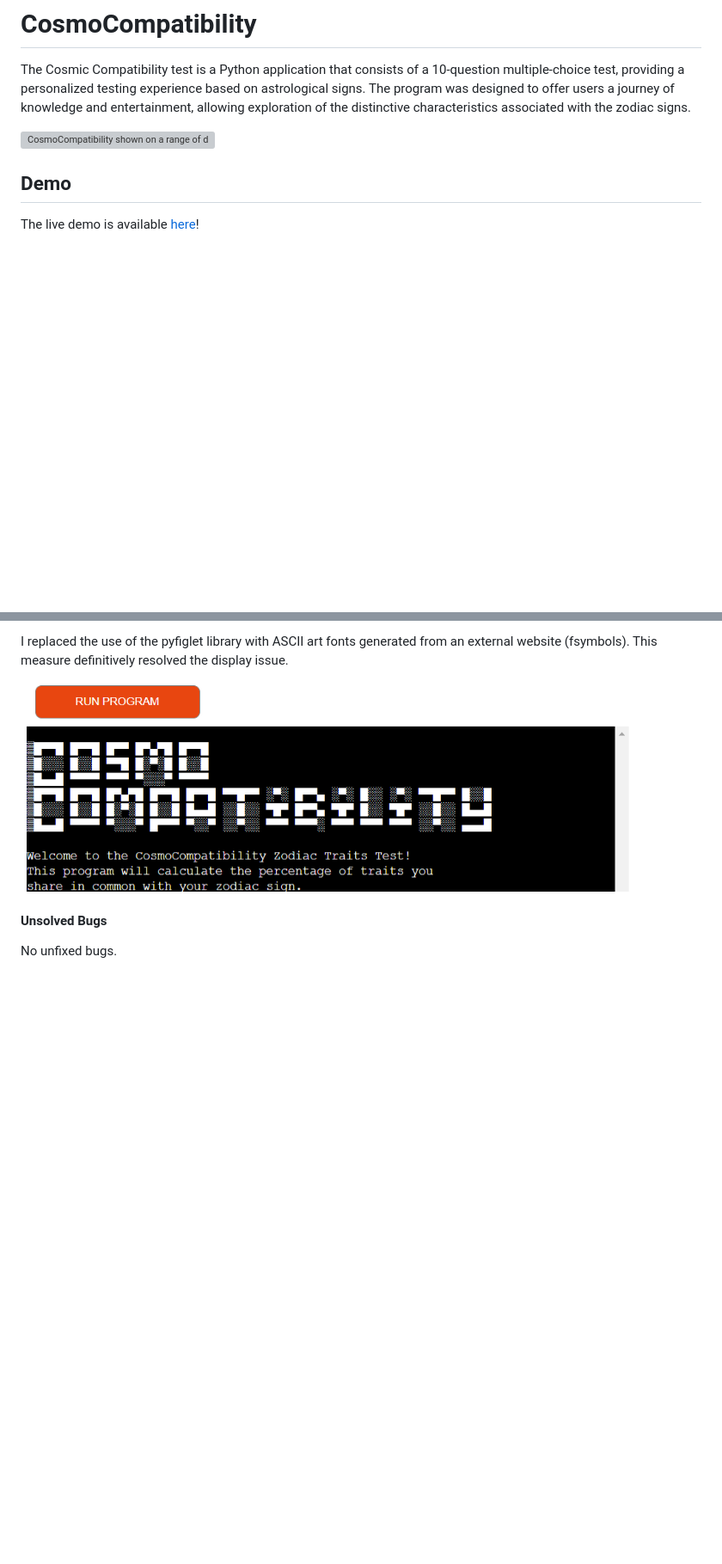
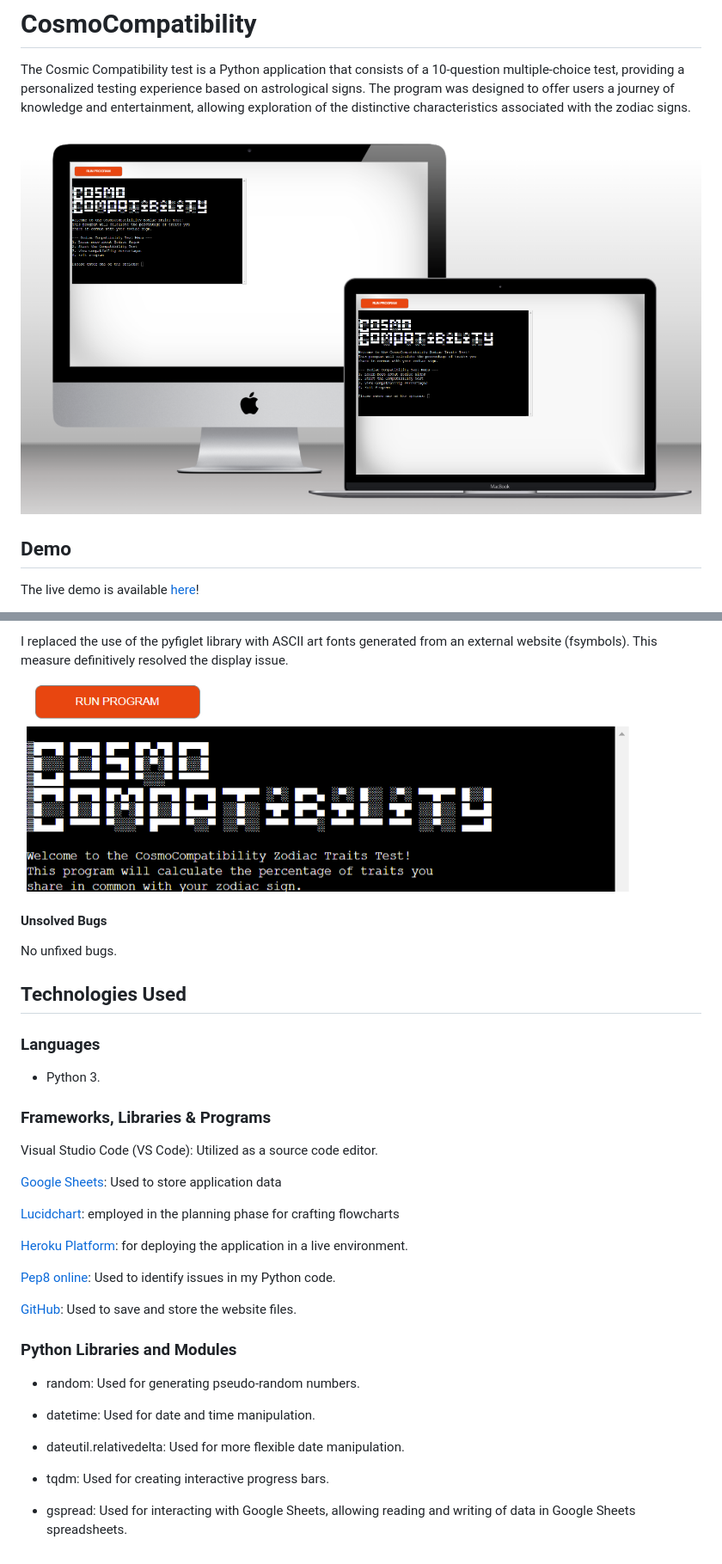
Before and after one commit to BrunaRihl/cosmo-compatibility, a Markdown page: README.md, 2 parts joined by grey strips. Shown: that part at 86% size. GitHub-like rendering; blank space fills up the shorter version; grey boxes are pictures that could not be loaded.

Commit message:
docs: add Technologies Used section to README.md

```diff
--- a/README.md
+++ b/README.md
@@ -2,7 +2,7 @@
 
 The Cosmic Compatibility test is a Python application that consists of a 10-question multiple-choice test, providing a personalized testing experience based on astrological signs. The program was designed to offer users a journey of knowledge and entertainment, allowing exploration of the distinctive characteristics associated with the zodiac signs.
 
-![CosmoCompatibility shown on a range of devices](/assets/images/docs/)
+![CosmoCompatibility shown on a range of devices](/assets/docs/mockup.png/)
 
 ## Demo
 The live demo is available [here]()!
@@ -242,3 +240,34 @@ I replaced the use of the pyfiglet library with ASCII art fonts generated from a
 #### Unsolved Bugs
 
 No unfixed bugs.
+
+## Technologies Used
+### Languages
+
+* Python 3.
+
+### Frameworks, Libraries & Programs
+
+Visual Studio Code (VS Code): Utilized as a source code editor.
+
+[Google Sheets](https://fonts.google.com/): Used to store application data
+
+[Lucidchart](https://lucid.app/): employed in the planning phase for crafting flowcharts
+
+[Heroku Platform](https://dashboard.heroku.com/apps): for deploying the application in a live environment.
+
+[Pep8 online](http://ww7.pep8online.com/): Used to identify issues in my Python code.
+
+[GitHub](https://github.com/): Used to save and store the website files.
+
+### Python Libraries and Modules
+
+* random: Used for generating pseudo-random numbers.
+
+* datetime: Used for date and time manipulation.
+
+* dateutil.relativedelta: Used for more flexible date manipulation.
+
+* tqdm: Used for creating interactive progress bars.
+
+* gspread: Used for interacting with Google Sheets, allowing reading and writing of data in Google Sheets spreadsheets.
```
Also changed, not shown: other parts of README.md (+1 -3 lines).
